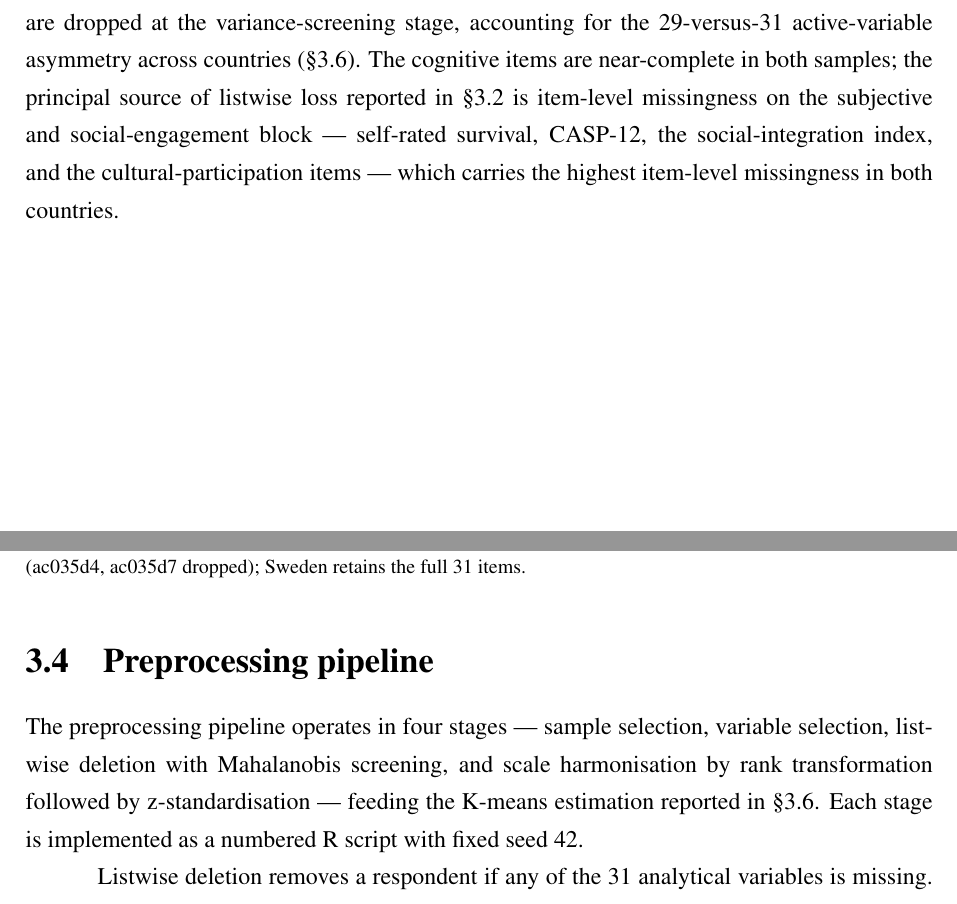
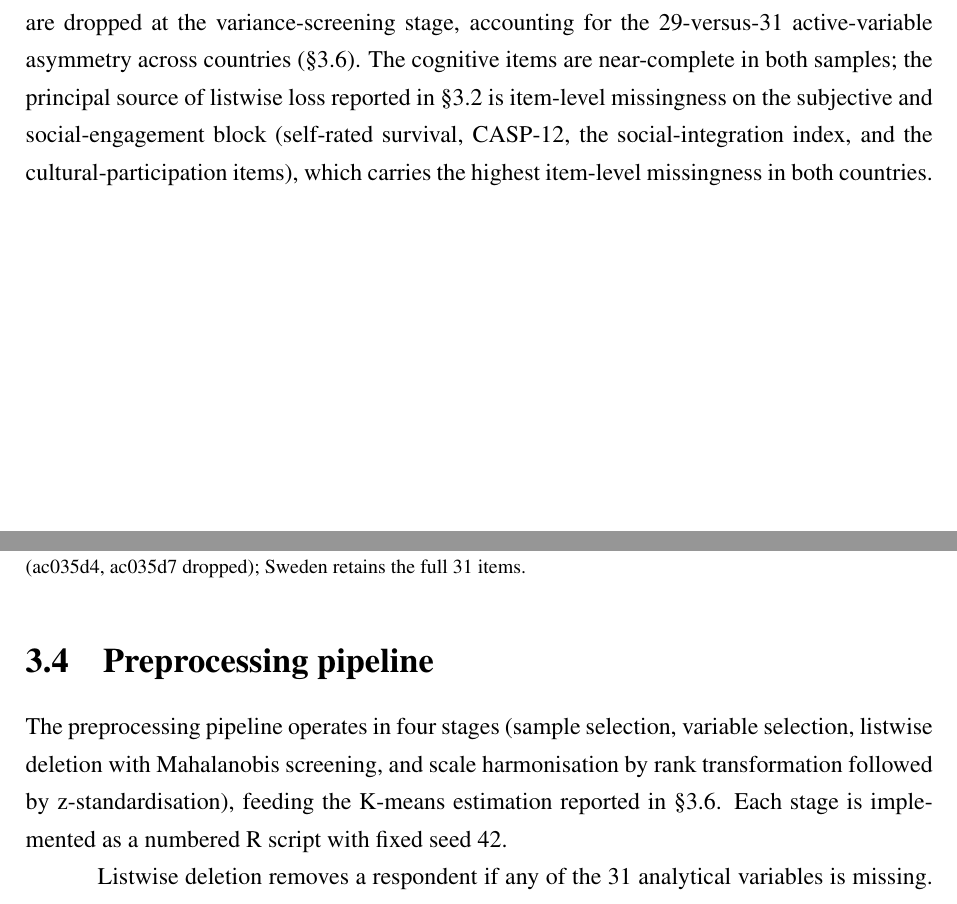
Before and after one commit to Vincenzosos/invisible-profiles, a LaTeX thesis (Invisible_Profiles_LaTeX_Overleaf/main.tex, which reads Invisible_Profiles_LaTeX_Overleaf/chapters/chapter3.tex): two parts of pages 25 and 26 of 110, joined at a grey line, cut so that both start at the same text. Compiled offline with pdfLaTeX.

Commit message:
ch3: dry two prose em-dash asides to parentheses (§3.2 listwise block, §3.4 four-stage pipeline); invariants preserved, table dashes left intact
Co-Authored-By: Claude Opus 4.8 (1M context) <noreply@anthropic.com>

```diff
--- a/Invisible_Profiles_LaTeX_Overleaf/chapters/chapter3.tex
+++ b/Invisible_Profiles_LaTeX_Overleaf/chapters/chapter3.tex
@@ -79,7 +79,7 @@ All data used here are de-identified SHARE microdata, released under the survey'
 \section{Variable inventory}
 \label{sec:ch3-variables}
 
-Thirty-one analytical variables span five conceptual dimensions, following the SHARE conceptual framework on the multidimensional measurement of late-life experience \citep{wahrendorfsiegrist2010, jivraj2020}. Where multiple SHARE items operationalise the same construct (for example, mobility limitations, ADL and IADL for functional health), all candidate items are retained and dimensionality reduction is delegated to the preprocessing and to the clustering algorithm itself; the full inventory is listed in Table~\ref{tab:ch3-variables}. Income, wealth and pension are imputed via the SHARE multiple-imputation procedure. Two cultural-engagement binary indicators (\texttt{ac035d4}, \texttt{ac035d7}) have zero variance in the Italian analytical sample and are dropped at the variance-screening stage, accounting for the 29-versus-31 active-variable asymmetry across countries (\S\ref{sec:ch3-kmeans}). The cognitive items are near-complete in both samples; the principal source of listwise loss reported in \S\ref{sec:ch3-data} is item-level missingness on the subjective and social-engagement block --- self-rated survival, CASP-12, the social-integration index, and the cultural-participation items --- which carries the highest item-level missingness in both countries.
+Thirty-one analytical variables span five conceptual dimensions, following the SHARE conceptual framework on the multidimensional measurement of late-life experience \citep{wahrendorfsiegrist2010, jivraj2020}. Where multiple SHARE items operationalise the same construct (for example, mobility limitations, ADL and IADL for functional health), all candidate items are retained and dimensionality reduction is delegated to the preprocessing and to the clustering algorithm itself; the full inventory is listed in Table~\ref{tab:ch3-variables}. Income, wealth and pension are imputed via the SHARE multiple-imputation procedure. Two cultural-engagement binary indicators (\texttt{ac035d4}, \texttt{ac035d7}) have zero variance in the Italian analytical sample and are dropped at the variance-screening stage, accounting for the 29-versus-31 active-variable asymmetry across countries (\S\ref{sec:ch3-kmeans}). The cognitive items are near-complete in both samples; the principal source of listwise loss reported in \S\ref{sec:ch3-data} is item-level missingness on the subjective and social-engagement block (self-rated survival, CASP-12, the social-integration index, and the cultural-participation items), which carries the highest item-level missingness in both countries.
 
 \begin{table}[H]
   \centering
@@ -107,7 +107,7 @@ Thirty-one analytical variables span five conceptual dimensions, following the S
 \section{Preprocessing pipeline}
 \label{sec:ch3-preprocessing}
 
-The preprocessing pipeline operates in four stages --- sample selection, variable selection, listwise deletion with Mahalanobis screening, and scale harmonisation by rank transformation followed by z-standardisation --- feeding the K-means estimation reported in \S\ref{sec:ch3-kmeans}. Each stage is implemented as a numbered R script with fixed seed 42.
+The preprocessing pipeline operates in four stages (sample selection, variable selection, listwise deletion with Mahalanobis screening, and scale harmonisation by rank transformation followed by z-standardisation), feeding the K-means estimation reported in \S\ref{sec:ch3-kmeans}. Each stage is implemented as a numbered R script with fixed seed 42.
 
 Listwise deletion removes a respondent if any of the 31 analytical variables is missing. SHARE imputes income, wealth and pension ex ante \citep{christelis2011}, so the principal source of listwise loss is non-response on cognitive and subjective items. Multiple-imputation pooling across replicates is not used at the segmentation stage: the K-means objective is not invariant to imputation noise, and Rubin-style consensus algorithms for high-dimensional clustering are not yet well established \citep{vermuntmagidson2002}; the analytical sample therefore uses the first imputation (\S\ref{sec:ch3-data}) and the diagnostics of \S\ref{sec:ch7-imputation} quantify the residual sensitivity to the imputation draw. After listwise deletion, the sample is screened for multivariate outliers using Mahalanobis distance, with respondents above the chi-squared critical value at $p = 0.001$ excluded (the resulting losses by country are reported in \S\ref{sec:ch3-data}). The sensitivity of the partition to the $\alpha = 0.001$ threshold is quantified at the profile level in \S\ref{sec:ch7-outlier-robustness}, with the full robustness battery documented in \S\ref{sec:appx-sens-outlier}.
 
```
